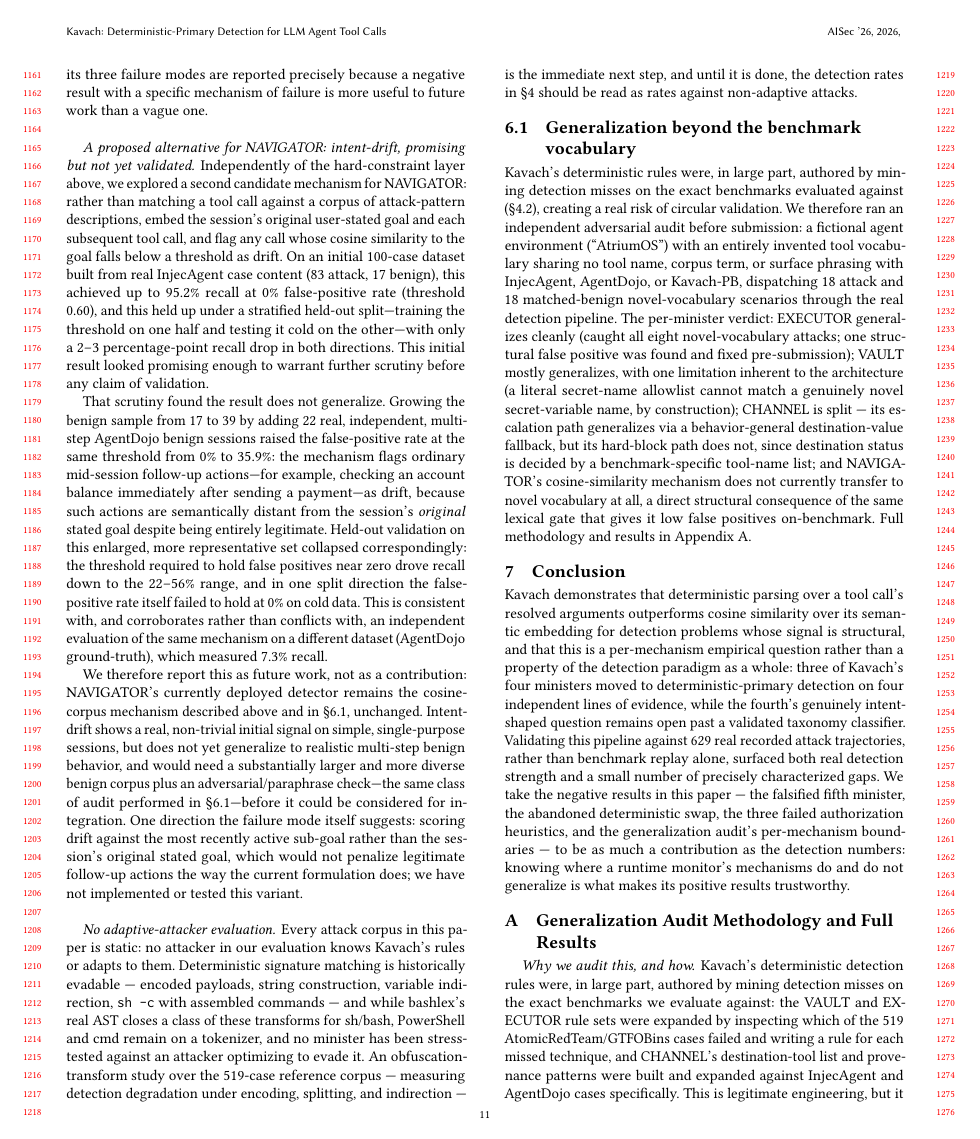
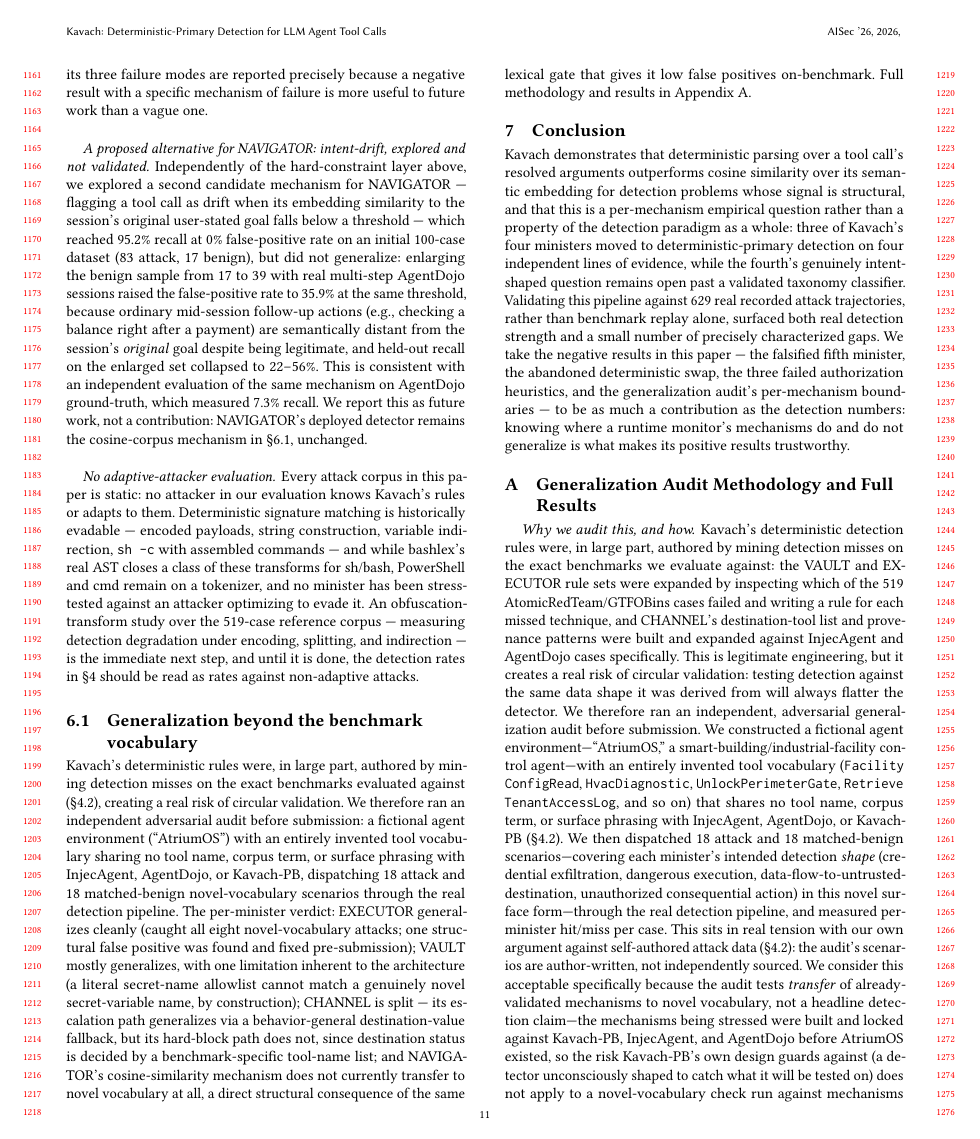
Before and after one commit to Ishani018/Kavach, a LaTeX paper (paper/skeleton_aisec.tex, which reads paper/section_7_limitations.tex): page 11 of 15 before the commit and page 11 of 14 after it. Compiled offline with pdfLaTeX.

Commit message:
paper: compress §3.6 tiebreaker and NAVIGATOR intent-drift for page limit
§3.6 (LLM tiebreaker) cut from a full mechanism-plus-two-rejected-designs
narrative to what it is, built-not-deployed, the two rejected designs
folded into one clause, and the pilot/generalization numbers (16/17,
4/5) pulled forward from §4's existing eval subsection so the design
section states its own headline result.

§6's NAVIGATOR intent-drift disclosure (formerly 3 paragraphs) compressed
to 1: initial 95.2%/0% result, the enlarged-benign-set collapse to
35.9% FPR / 22-56% held-out recall, and the future-work verdict. Cut
the narrative build-up and the speculative sub-goal-scoring paragraph.

Body now ~11.3pp (from 15pp originally, ~12.5pp after Task A/B).

```diff
--- a/paper/section_7_limitations.tex
+++ b/paper/section_7_limitations.tex
@@ -91,48 +91,22 @@ hard-constraint layer remains open, and its three failure modes are
 reported precisely because a negative result with a specific mechanism of
 failure is more useful to future work than a vague one.
 
-\paragraph{A proposed alternative for NAVIGATOR: intent-drift, promising but
-not yet validated.} Independently of the hard-constraint layer above, we
-explored a second candidate mechanism for NAVIGATOR: rather than matching a
-tool call against a corpus of attack-pattern descriptions, embed the
-session's original user-stated goal and each subsequent tool call, and flag
-any call whose cosine similarity to the goal falls below a threshold as
-drift. On an initial 100-case dataset built from real InjecAgent case content
-(83 attack, 17 benign), this achieved up to 95.2\% recall at 0\%
-false-positive rate (threshold 0.60), and this held up under a stratified
-held-out split---training the threshold on one half and testing it cold on
-the other---with only a 2--3 percentage-point recall drop in both
-directions. This initial result looked promising enough to warrant further
-scrutiny before any claim of validation.
-
-That scrutiny found the result does not generalize. Growing the benign
-sample from 17 to 39 by adding 22 real, independent, multi-step AgentDojo
-benign sessions raised the false-positive rate at the same threshold from
-0\% to 35.9\%: the mechanism flags ordinary mid-session follow-up
-actions---for example, checking an account balance immediately after
-sending a payment---as drift, because such actions are semantically distant
-from the session's \emph{original} stated goal despite being entirely
-legitimate. Held-out validation on this enlarged, more representative set
-collapsed correspondingly: the threshold required to hold false positives
-near zero drove recall down to the 22--56\% range, and in one split
-direction the false-positive rate itself failed to hold at 0\% on cold
-data. This is consistent with, and corroborates rather than conflicts with,
-an independent evaluation of the same mechanism on a different dataset
-(AgentDojo ground-truth), which measured 7.3\% recall.
-
-We therefore report this as future work, not as a contribution: NAVIGATOR's
-currently deployed detector remains the cosine-corpus mechanism described
-above and in \S\ref{sec:generalization-audit}, unchanged. Intent-drift shows
-a real, non-trivial initial signal on simple, single-purpose sessions, but
-does not yet generalize to realistic multi-step benign behavior, and would
-need a substantially larger and more diverse benign corpus plus an
-adversarial/paraphrase check---the same class of audit performed in
-\S\ref{sec:generalization-audit}---before it could be considered for
-integration. One direction the failure mode itself suggests: scoring drift
-against the most recently active sub-goal rather than the session's
-original stated goal, which would not penalize legitimate follow-up actions
-the way the current formulation does; we have not implemented or tested
-this variant.
+\paragraph{A proposed alternative for NAVIGATOR: intent-drift, explored and
+not validated.} Independently of the hard-constraint layer above, we
+explored a second candidate mechanism for NAVIGATOR --- flagging a tool call
+as drift when its embedding similarity to the session's original
+user-stated goal falls below a threshold --- which reached 95.2\% recall at
+0\% false-positive rate on an initial 100-case dataset (83 attack, 17
+benign), but did not generalize: enlarging the benign sample from 17 to 39
+with real multi-step AgentDojo sessions raised the false-positive rate to
+35.9\% at the same threshold, because ordinary mid-session follow-up actions
+(e.g., checking a balance right after a payment) are semantically distant
+from the session's \emph{original} goal despite being legitimate, and
+held-out recall on the enlarged set collapsed to 22--56\%. This is
+consistent with an independent evaluation of the same mechanism on
+AgentDojo ground-truth, which measured 7.3\% recall. We report this as
+future work, not a contribution: NAVIGATOR's deployed detector remains the
+cosine-corpus mechanism in \S\ref{sec:generalization-audit}, unchanged.
 
 \paragraph{No adaptive-attacker evaluation.} Every attack corpus in this
 paper is static: no attacker in our evaluation knows Kavach's rules or
```
Also changed, not shown: paper/section_3_design_aisec.tex (+15 -18 lines), paper/skeleton_aisec.pdf.
